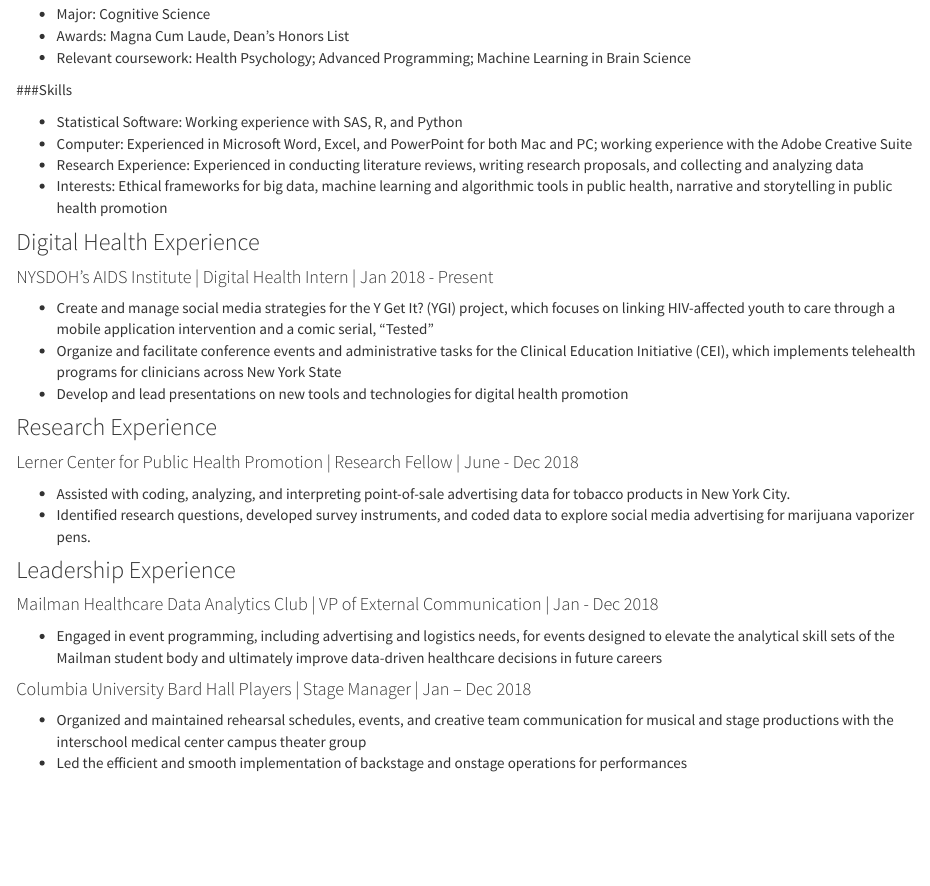
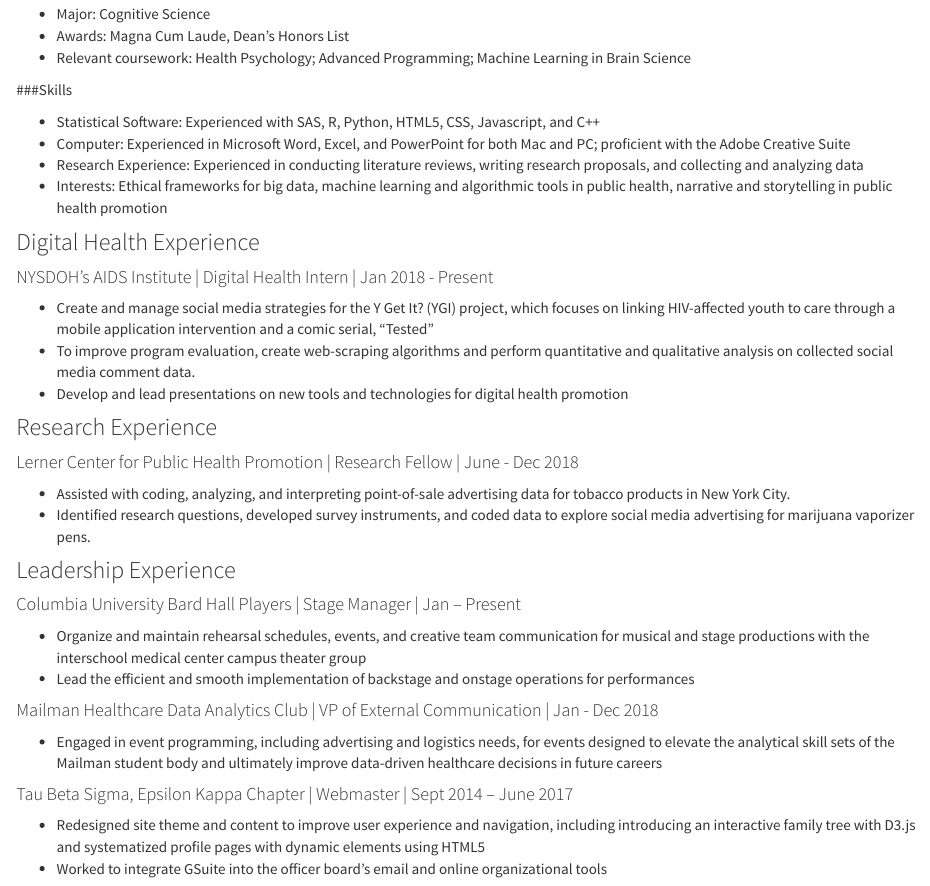
Before and after one commit to bryce-wong/bryce-wong.github.io, an R Markdown document (CV.Rmd): the page in a window 1100 px wide, from 350 px down. Rendered offline with R 4.5, knitr and Pandoc, with nearby package versions.

Commit message:
updating cv

```diff
--- a/CV.Rmd
+++ b/CV.Rmd
@@ -17,8 +17,8 @@
 
 ###Skills
 
-* Statistical Software: Working experience with SAS, R, and Python
-* Computer: Experienced in Microsoft Word, Excel, and PowerPoint for both Mac and PC; working experience with the Adobe Creative Suite
+* Statistical Software: Experienced with SAS, R, Python, HTML5, CSS, Javascript, and C++
+* Computer: Experienced in Microsoft Word, Excel, and PowerPoint for both Mac and PC; proficient with the Adobe Creative Suite
 * Research Experience: Experienced in conducting literature reviews, writing research proposals, and collecting and analyzing data
 * Interests: Ethical frameworks for big data, machine learning and algorithmic tools in public health, narrative and storytelling in public health promotion
 
@@ -26,7 +26,7 @@
 
 #### NYSDOH's AIDS Institute | Digital Health Intern | Jan 2018 - Present
 * Create and manage social media strategies for the Y Get It? (YGI) project, which focuses on linking HIV-affected youth to care through a mobile application intervention and a comic serial, “Tested”
-* Organize and facilitate conference events and administrative tasks for the Clinical Education Initiative (CEI), which implements telehealth programs for clinicians across New York State
+* To improve program evaluation, create web-scraping algorithms and perform quantitative and qualitative analysis on collected social media comment data.
 * Develop and lead presentations on new tools and technologies for digital health promotion
 
 ### Research Experience
@@ -37,9 +37,13 @@
 
 ### Leadership Experience
 
+#### Columbia University Bard Hall Players | Stage Manager | Jan – Present
+* Organize and maintain rehearsal schedules, events, and creative team communication for musical and stage productions with the interschool medical center campus theater group
+* Lead the efficient and smooth implementation of backstage and onstage operations for performances
+
 #### Mailman Healthcare Data Analytics Club | VP of External Communication | Jan - Dec 2018
 * Engaged in event programming, including advertising and logistics needs, for events designed to elevate the analytical skill sets of the Mailman student body and ultimately improve data-driven healthcare decisions in future careers
 
-#### Columbia University Bard Hall Players | Stage Manager | Jan – Dec 2018
-* Organized and maintained rehearsal schedules, events, and creative team communication for musical and stage productions with the interschool medical center campus theater group
-* Led the efficient and smooth implementation of backstage and onstage operations for performances
+#### Tau Beta Sigma, Epsilon Kappa Chapter | Webmaster | Sept 2014 – June 2017
+* Redesigned site theme and content to improve user experience and navigation, including introducing an interactive family tree with D3.js and systematized profile pages with dynamic elements using HTML5
+* Worked to integrate GSuite into the officer board’s email and online organizational tools
```
Also changed, not shown: CV.html, code.html, dashboard_template.html.
